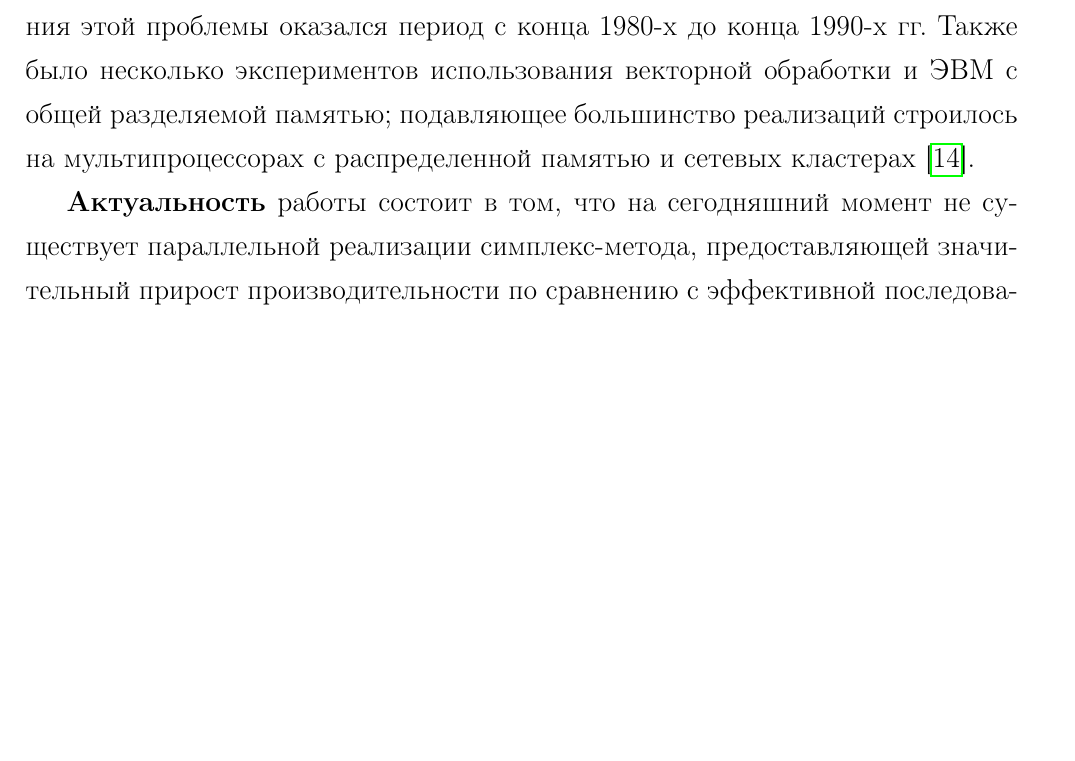
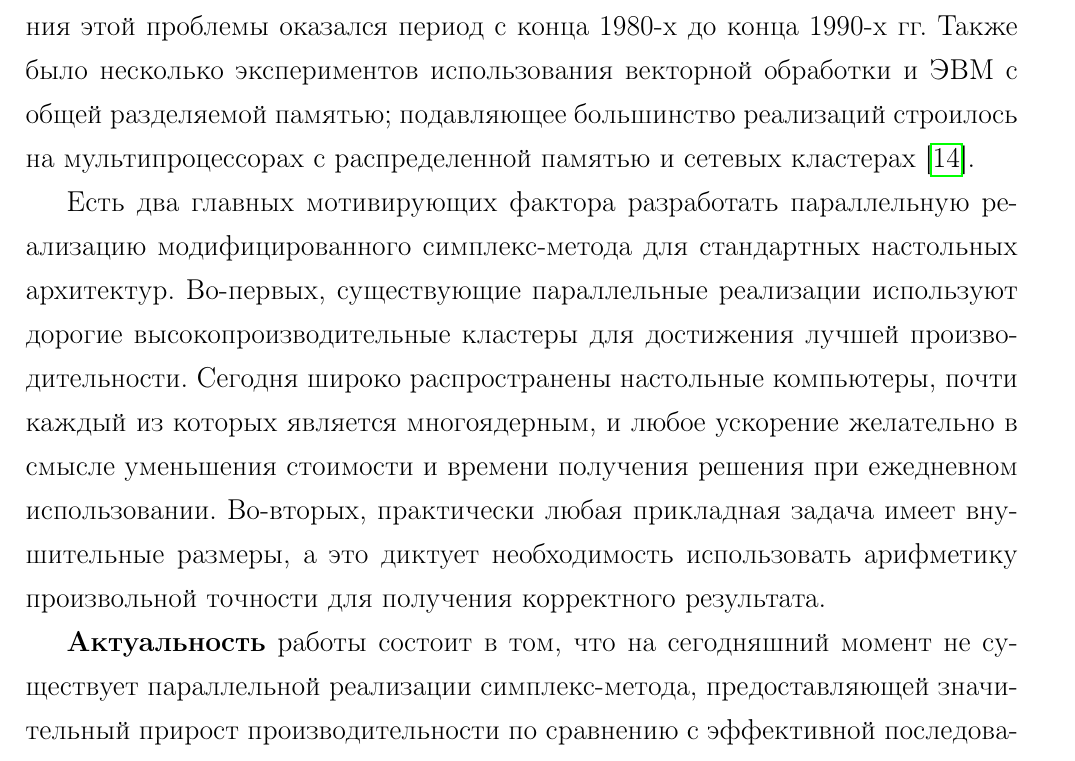
Before and after one commit to slavabzb/disser, a LaTeX thesis (paper/main.tex, which reads paper/intro.tex): part of page 8 of 37, cut so that both start at the same text, the shorter picture padded with empty space. Compiled offline with pdfLaTeX; the source files are stored in an older character set and shown here as Unicode; a LaTeX package or settings file that is missing is left out.

Commit message:
add intro

```diff
--- a/paper/intro.tex
+++ b/paper/intro.tex
@@ -3,6 +3,8 @@
 Линейное программирование (ЛП) является широко распространенной техникой решения оптимизационных задач различных областей науки. Сегодня используются два основных подхода к решению задач линейного программирования (ЗЛП) -- симплекс-метод и методы внутренней точки. В случаях, когда необходимо решать семейства взаимосвязанных ЗЛП (целочисленное программирование, методы разложения, некоторые классы задач ЛП), симплекс-метод обычно более эффективен\cite{Hall2010}.
 
 Возможность распараллелить симплекс-метод для решения ЗЛП рассматривалась с 1970-х гг., хотя первые попытки разработать практические реализации предпринимались только с начала 1980-х гг. Наиболее плодотворным для решения этой проблемы оказался период с конца 1980-х до конца 1990-х гг. Также было несколько экспериментов использования векторной обработки и ЭВМ с общей разделяемой памятью; подавляющее большинство реализаций строилось на мультипроцессорах с распределенной памятью и сетевых кластерах\cite{Hall2010}.
+
+Есть два главных мотивирующих фактора разработать параллельную реализацию модифицированного симплекс-метода для стандартных настольных архитектур. Во-первых, существующие параллельные реализации используют дорогие высокопроизводительные кластеры для достижения лучшей производительности. Сегодня широко распространены настольные компьютеры, почти каждый из которых является многоядерным, и любое ускорение желательно в смысле уменьшения стоимости и времени получения решения при ежедневном использовании. Во-вторых, практически любая прикладная задача имеет внушительные размеры, а это диктует необходимость использовать арифметику произвольной точности для получения корректного результата.
 
 \textbf{Актуальность} работы состоит в том, что на сегодняшний момент не существует параллельной реализации симплекс-метода, предоставляющей значительный прирост производительности по сравнению с эффективной последовательной реализацией.
 
```
Also changed, not shown: paper/main.pdf.
